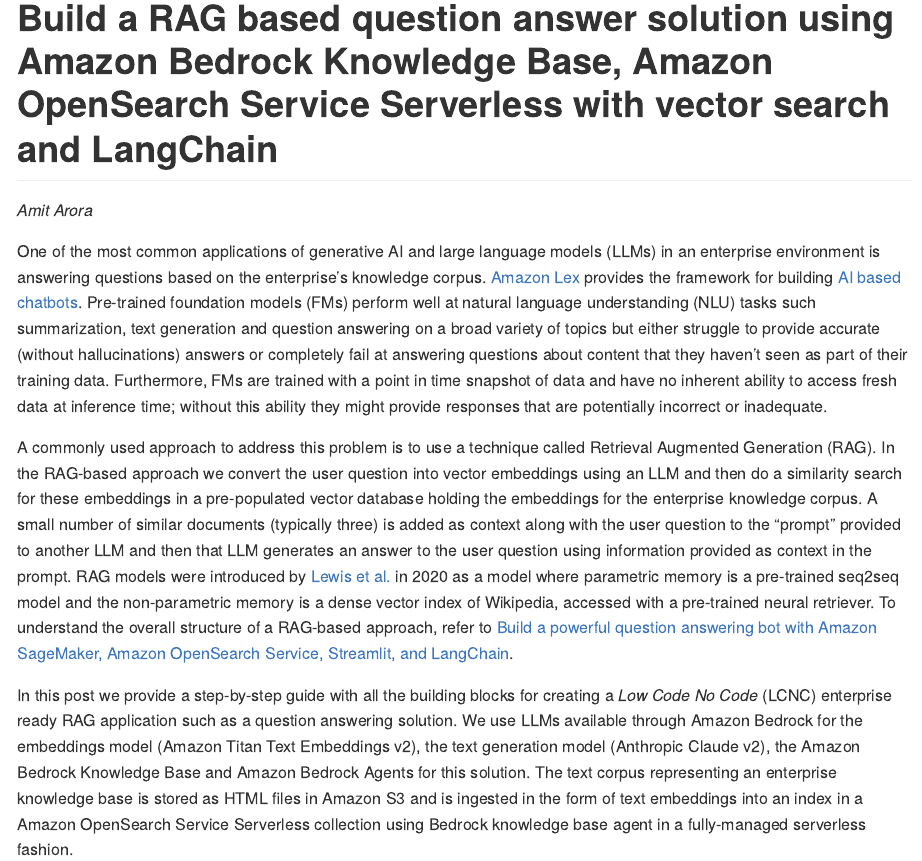
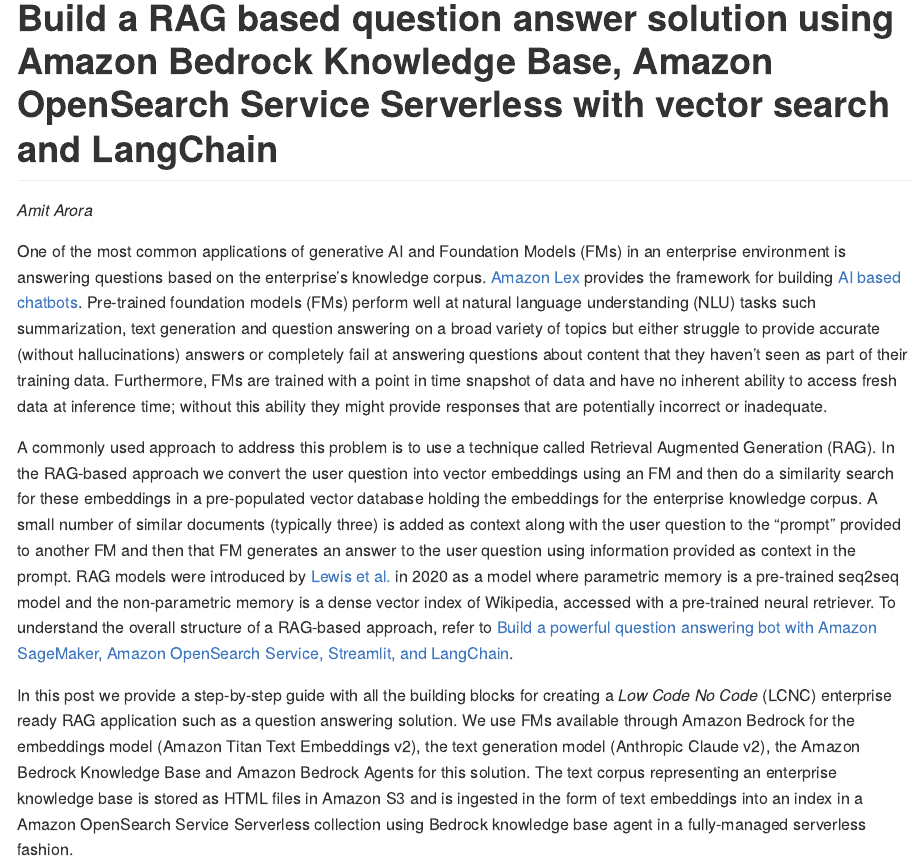
Before and after one commit to aws-samples/bedrock-kb-rag-workshop, a Quarto document (blog_post.qmd): the page in a window 1100 px wide, from its top. The pictures show the output file blog_post.md that the author committed with the source, drawn offline in the style of GitHub; long lines of code are wrapped.

Commit message:
LLM -> FM

```diff
--- a/blog_post.qmd
+++ b/blog_post.qmd
@@ -21,11 +21,11 @@
 
 _Amit Arora_
 
-One of the most common applications of generative AI and large language models (LLMs) in an enterprise environment is answering questions based on the enterprise’s knowledge corpus. [Amazon Lex](https://aws.amazon.com/lex/) provides the framework for building [AI based chatbots](https://aws.amazon.com/solutions/retail/ai-for-chatbots). Pre-trained foundation models (FMs) perform well at natural language understanding (NLU) tasks such summarization, text generation and question answering on a broad variety of topics but either struggle to provide accurate (without hallucinations) answers or completely fail at answering questions about content that they haven't seen as part of their training data. Furthermore, FMs are trained with a point in time snapshot of data and have no inherent ability to access fresh data at inference time; without this ability they might provide responses that are potentially incorrect or inadequate.
+One of the most common applications of generative AI and Foundation Models (FMs) in an enterprise environment is answering questions based on the enterprise’s knowledge corpus. [Amazon Lex](https://aws.amazon.com/lex/) provides the framework for building [AI based chatbots](https://aws.amazon.com/solutions/retail/ai-for-chatbots). Pre-trained foundation models (FMs) perform well at natural language understanding (NLU) tasks such summarization, text generation and question answering on a broad variety of topics but either struggle to provide accurate (without hallucinations) answers or completely fail at answering questions about content that they haven't seen as part of their training data. Furthermore, FMs are trained with a point in time snapshot of data and have no inherent ability to access fresh data at inference time; without this ability they might provide responses that are potentially incorrect or inadequate.
 
-A commonly used approach to address this problem is to use a technique called Retrieval Augmented Generation (RAG). In the RAG-based approach we convert the user question into vector embeddings using an LLM and then do a similarity search for these embeddings in a pre-populated vector database holding the embeddings for the enterprise knowledge corpus. A small number of similar documents (typically three) is added as context along with the user question to the "prompt" provided to another LLM and then that LLM generates an answer to the user question using information provided as context in the prompt. RAG models were introduced by [Lewis et al.](https://arxiv.org/abs/2005.11401) in 2020 as a model where parametric memory is a pre-trained seq2seq model and the non-parametric memory is a dense vector index of Wikipedia, accessed with a pre-trained neural retriever. To understand the overall structure of a RAG-based approach, refer to [Build a powerful question answering bot with Amazon SageMaker, Amazon OpenSearch Service, Streamlit, and LangChain](https://aws.amazon.com/blogs/machine-learning/build-a-powerful-question-answering-bot-with-amazon-sagemaker-amazon-opensearch-service-streamlit-and-langchain/).
+A commonly used approach to address this problem is to use a technique called Retrieval Augmented Generation (RAG). In the RAG-based approach we convert the user question into vector embeddings using an FM and then do a similarity search for these embeddings in a pre-populated vector database holding the embeddings for the enterprise knowledge corpus. A small number of similar documents (typically three) is added as context along with the user question to the "prompt" provided to another FM and then that FM generates an answer to the user question using information provided as context in the prompt. RAG models were introduced by [Lewis et al.](https://arxiv.org/abs/2005.11401) in 2020 as a model where parametric memory is a pre-trained seq2seq model and the non-parametric memory is a dense vector index of Wikipedia, accessed with a pre-trained neural retriever. To understand the overall structure of a RAG-based approach, refer to [Build a powerful question answering bot with Amazon SageMaker, Amazon OpenSearch Service, Streamlit, and LangChain](https://aws.amazon.com/blogs/machine-learning/build-a-powerful-question-answering-bot-with-amazon-sagemaker-amazon-opensearch-service-streamlit-and-langchain/).
 
-In this post we provide a step-by-step guide with all the building blocks for creating a _Low Code No Code_ (LCNC) enterprise ready RAG application such as a question answering solution. We use LLMs available through Amazon Bedrock for the embeddings model (Amazon Titan Text Embeddings v2), the text generation model (Anthropic Claude v2), the Amazon Bedrock Knowledge Base and Amazon Bedrock Agents for this solution. The text corpus representing an enterprise knowledge base is stored as HTML files in Amazon S3 and is ingested in the form of text embeddings into an index in a Amazon OpenSearch Service Serverless collection using Bedrock knowledge base agent in a fully-managed serverless fashion.
+In this post we provide a step-by-step guide with all the building blocks for creating a _Low Code No Code_ (LCNC) enterprise ready RAG application such as a question answering solution. We use FMs available through Amazon Bedrock for the embeddings model (Amazon Titan Text Embeddings v2), the text generation model (Anthropic Claude v2), the Amazon Bedrock Knowledge Base and Amazon Bedrock Agents for this solution. The text corpus representing an enterprise knowledge base is stored as HTML files in Amazon S3 and is ingested in the form of text embeddings into an index in a Amazon OpenSearch Service Serverless collection using Bedrock knowledge base agent in a fully-managed serverless fashion.
 
 We provide an AWS Cloud Formation template to stand up all the resources required for building this solution. We then demonstrate how to use [LangChain](https://www.langchain.com) to interface with the Bedrock and [opensearch-py](https://pypi.org/project/opensearch-py/) to interface with OpenSearch Service Serverless and build a RAG based question answer workflow.
 
```
Also changed, not shown: blog_post.md, blog_post.qmd (6 more changed lines), 1 other file.
